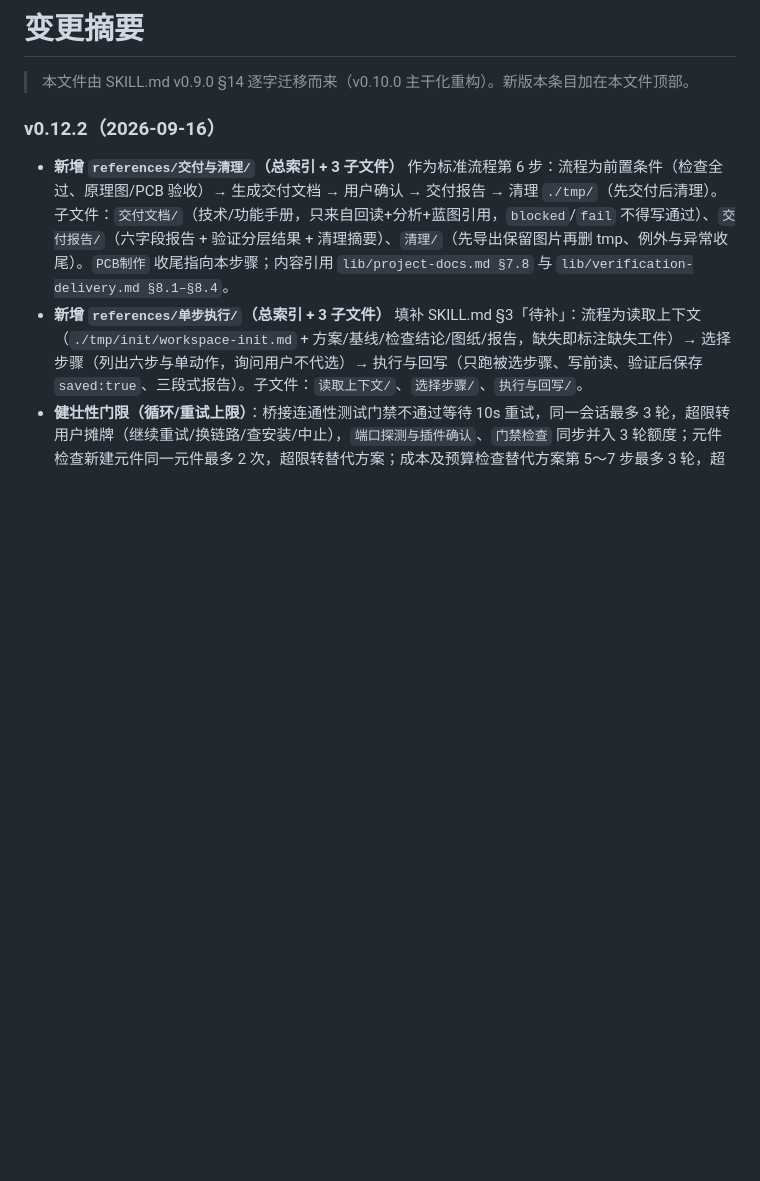
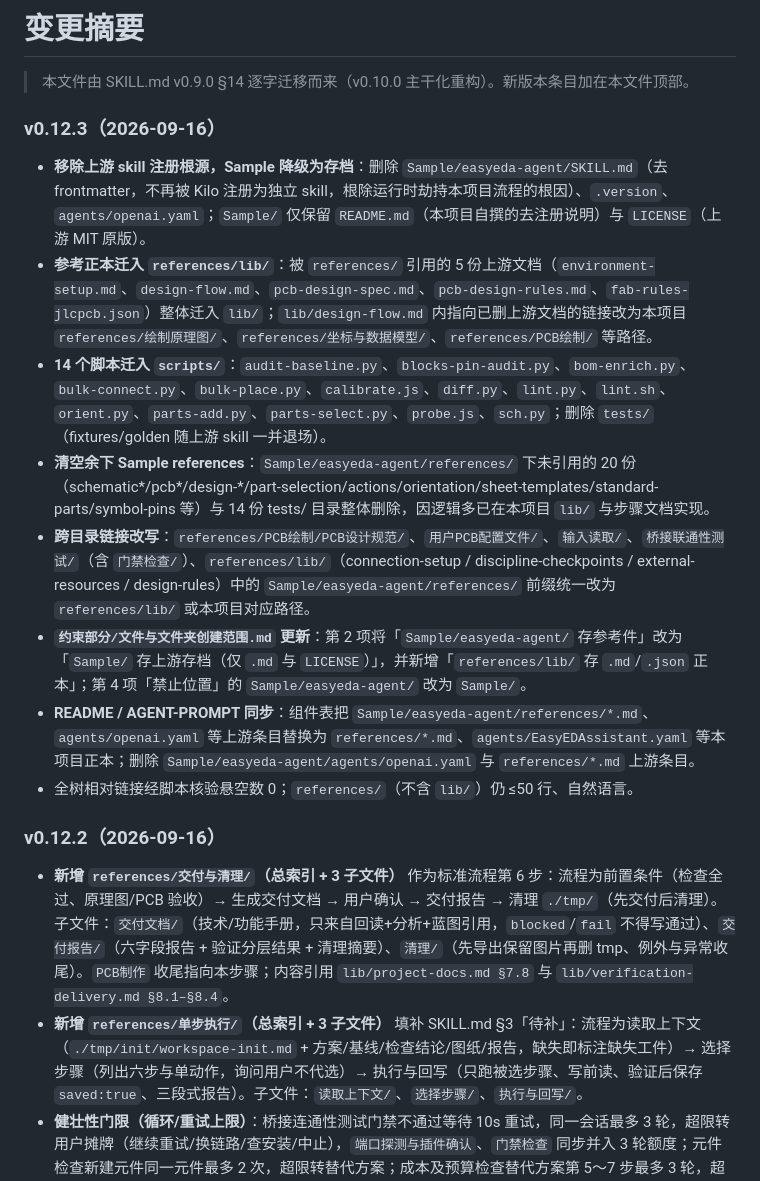
Before and after one commit to XianYin69/EasyEDAssistant, a Markdown page: CHANGELOG.md, the part around the change. GitHub-like rendering; blank space fills up the shorter version.

Commit message:
更新 CHANGELOG 与约束部分反映 Sample 存档降级与正本迁移
- CHANGELOG.md 新增 v0.12.3 条目记录：Sample 去 skill 身份、参考正本迁入 lib/、14 脚本移入 scripts/、清空余下 references、跨目录链接改写、约束部分与 README 同步
- 约束部分/文件与文件夹创建范围.md 第 2/4 项：Sample/ 由『参考件』改为『上游存档（仅 .md 与 LICENSE）』，新增 references/lib/ 存正本；禁止位置 Sample/easyeda-agent/ 改为 Sample/

```diff
--- a/CHANGELOG.md
+++ b/CHANGELOG.md
@@ -1,6 +1,17 @@
 # 变更摘要
 
 > 本文件由 SKILL.md v0.9.0 §14 逐字迁移而来（v0.10.0 主干化重构）。新版本条目加在本文件顶部。
+
+### v0.12.3（2026-09-16）
+
+- **移除上游 skill 注册根源，Sample 降级为存档**：删除 `Sample/easyeda-agent/SKILL.md`（去 frontmatter，不再被 Kilo 注册为独立 skill，根除运行时劫持本项目流程的根因）、`.version`、`agents/openai.yaml`；`Sample/` 仅保留 `README.md`（本项目自撰的去注册说明）与 `LICENSE`（上游 MIT 原版）。
+- **参考正本迁入 `references/lib/`**：被 `references/` 引用的 5 份上游文档（`environment-setup.md`、`design-flow.md`、`pcb-design-spec.md`、`pcb-design-rules.md`、`fab-rules-jlcpcb.json`）整体迁入 `lib/`；`lib/design-flow.md` 内指向已删上游文档的链接改为本项目 `references/绘制原理图/`、`references/坐标与数据模型/`、`references/PCB绘制/` 等路径。
+- **14 个脚本迁入 `scripts/`**：`audit-baseline.py`、`blocks-pin-audit.py`、`bom-enrich.py`、`bulk-connect.py`、`bulk-place.py`、`calibrate.js`、`diff.py`、`lint.py`、`lint.sh`、`orient.py`、`parts-add.py`、`parts-select.py`、`probe.js`、`sch.py`；删除 `tests/`（fixtures/golden 随上游 skill 一并退场）。
+- **清空余下 Sample references**：`Sample/easyeda-agent/references/` 下未引用的 20 份（schematic*/pcb*/design-*/part-selection/actions/orientation/sheet-templates/standard-parts/symbol-pins 等）与 14 份 tests/ 目录整体删除，因逻辑多已在本项目 `lib/` 与步骤文档实现。
+- **跨目录链接改写**：`references/PCB绘制/PCB设计规范/`、`用户PCB配置文件/`、`输入读取/`、`桥接联通性测试/`（含 `门禁检查/`）、`references/lib/`（connection-setup / discipline-checkpoints / external-resources / design-rules）中的 `Sample/easyeda-agent/references/` 前缀统一改为 `references/lib/` 或本项目对应路径。
+- **`约束部分/文件与文件夹创建范围.md` 更新**：第 2 项将「`Sample/easyeda-agent/` 存参考件」改为「`Sample/` 存上游存档（仅 `.md` 与 `LICENSE`）」，并新增「`references/lib/` 存 `.md`/`.json` 正本」；第 4 项「禁止位置」的 `Sample/easyeda-agent/` 改为 `Sample/`。
+- **README / AGENT-PROMPT 同步**：组件表把 `Sample/easyeda-agent/references/*.md`、`agents/openai.yaml` 等上游条目替换为 `references/*.md`、`agents/EasyEDAssistant.yaml` 等本项目正本；删除 `Sample/easyeda-agent/agents/openai.yaml` 与 `references/*.md` 上游条目。
+- 全树相对链接经脚本核验悬空数 0；`references/`（不含 `lib/`）仍 ≤50 行、自然语言。
 
 ### v0.12.2（2026-09-16）
 
```
Also changed, not shown: 1 other file.
